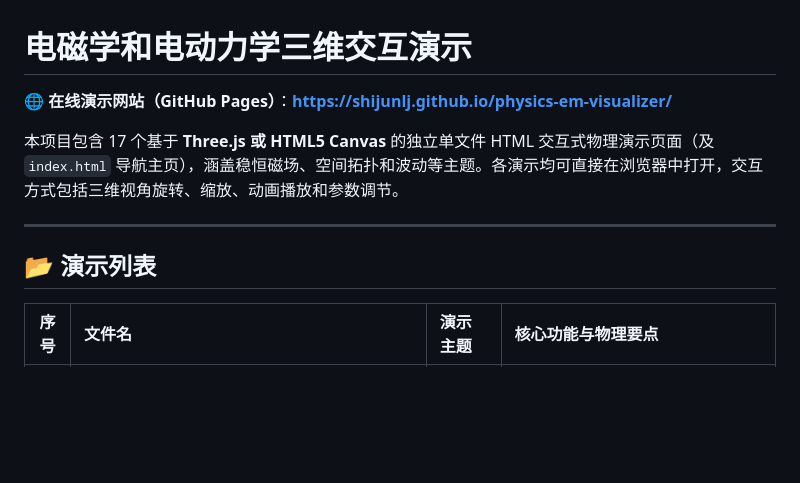
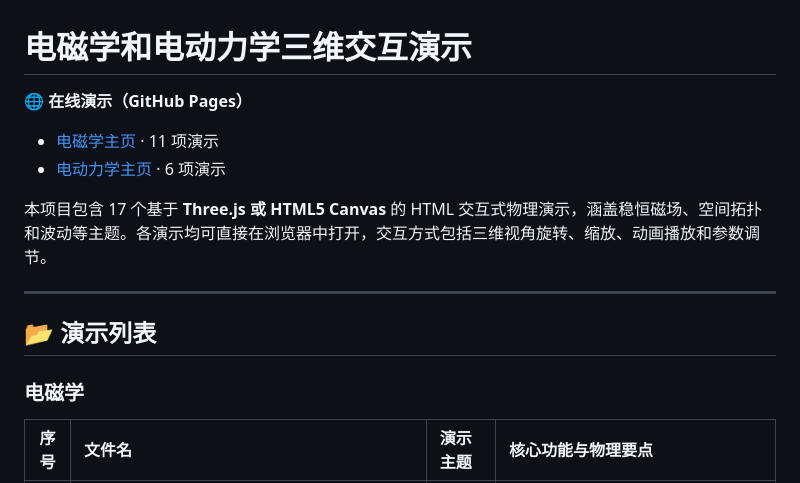
Before and after one commit to shijunlj/physics-em-visualizer, a Markdown page: README.md, the part around one of its changes. GitHub-like rendering; blank space fills up the shorter version.

Commit message:
docs: 同步 README 与两个演示主页

```diff
--- a/README.md
+++ b/README.md
@@ -1,12 +1,17 @@
 # 电磁学和电动力学三维交互演示
 
-🌐 **在线演示网站（GitHub Pages）**：[**https://shijunlj.github.io/physics-em-visualizer/**](https://shijunlj.github.io/physics-em-visualizer/)
+🌐 **在线演示（GitHub Pages）**
 
-本项目包含 17 个基于 **Three.js 或 HTML5 Canvas** 的独立单文件 HTML 交互式物理演示页面（及 `index.html` 导航主页），涵盖稳恒磁场、空间拓扑和波动等主题。各演示均可直接在浏览器中打开，交互方式包括三维视角旋转、缩放、动画播放和参数调节。
+- [电磁学主页](https://shijunlj.github.io/physics-em-visualizer/) · 11 项演示
+- [电动力学主页](https://shijunlj.github.io/physics-em-visualizer/ed_index.html) · 6 项演示
+
+本项目包含 17 个基于 **Three.js 或 HTML5 Canvas** 的 HTML 交互式物理演示，涵盖稳恒磁场、空间拓扑和波动等主题。各演示均可直接在浏览器中打开，交互方式包括三维视角旋转、缩放、动画播放和参数调节。
 
 ---
 
 ## 📂 演示列表
 
+### 电磁学
+
 | 序号 | 文件名 | 演示主题 | 核心功能与物理要点 |
 | :---: | :--- | :--- | :--- |
```
Also changed, not shown: other parts of README.md (+22 -17 lines).
